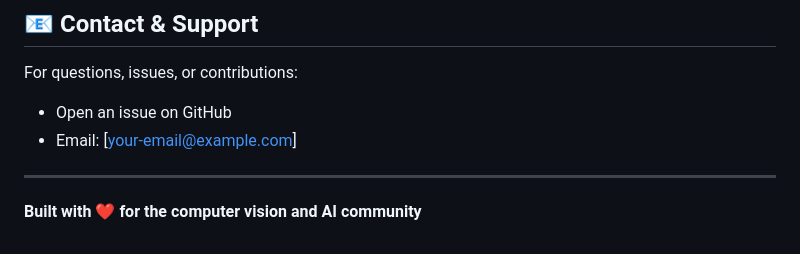
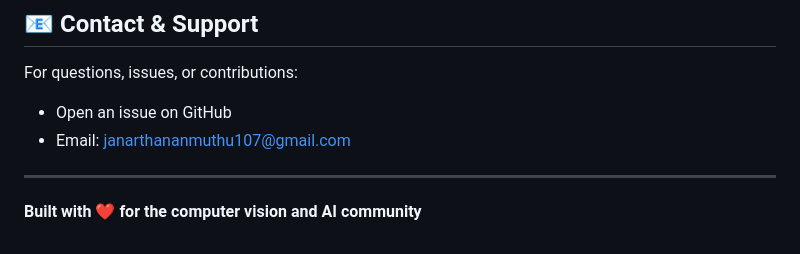
Before and after one commit to Janarthanan107/Theft-detection-NUS-AI-ML-Program, a Markdown page: README.md, the part around the change. Rendered like a GitHub page.

Commit message:
Update contact email in README

```diff
--- a/README.md
+++ b/README.md
@@ -364,7 +364,7 @@ This project is licensed under the MIT License - see LICENSE file for details.
 
 For questions, issues, or contributions:
 - Open an issue on GitHub
-- Email: [your-email@example.com]
+- Email: janarthananmuthu107@gmail.com
 
 ---
 
```
